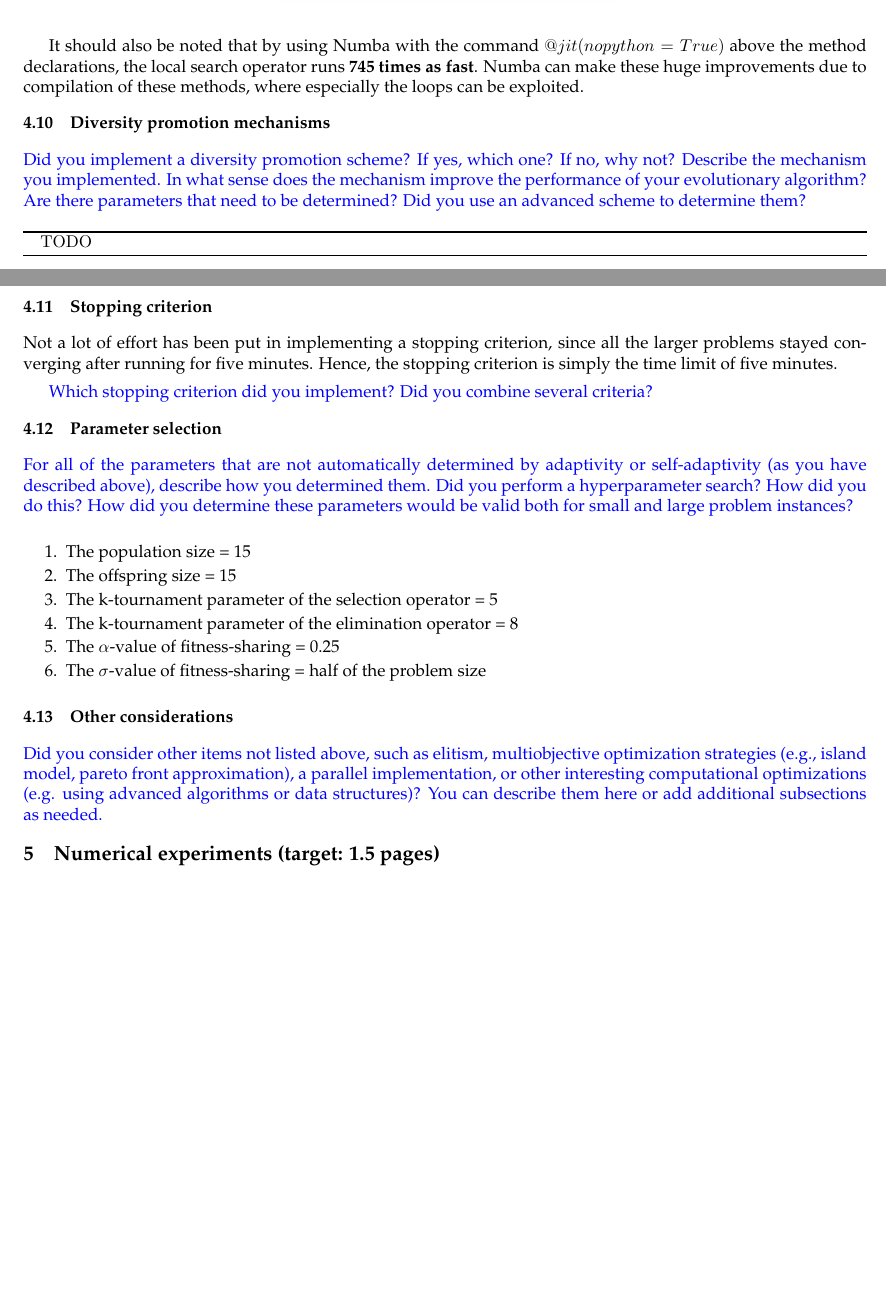
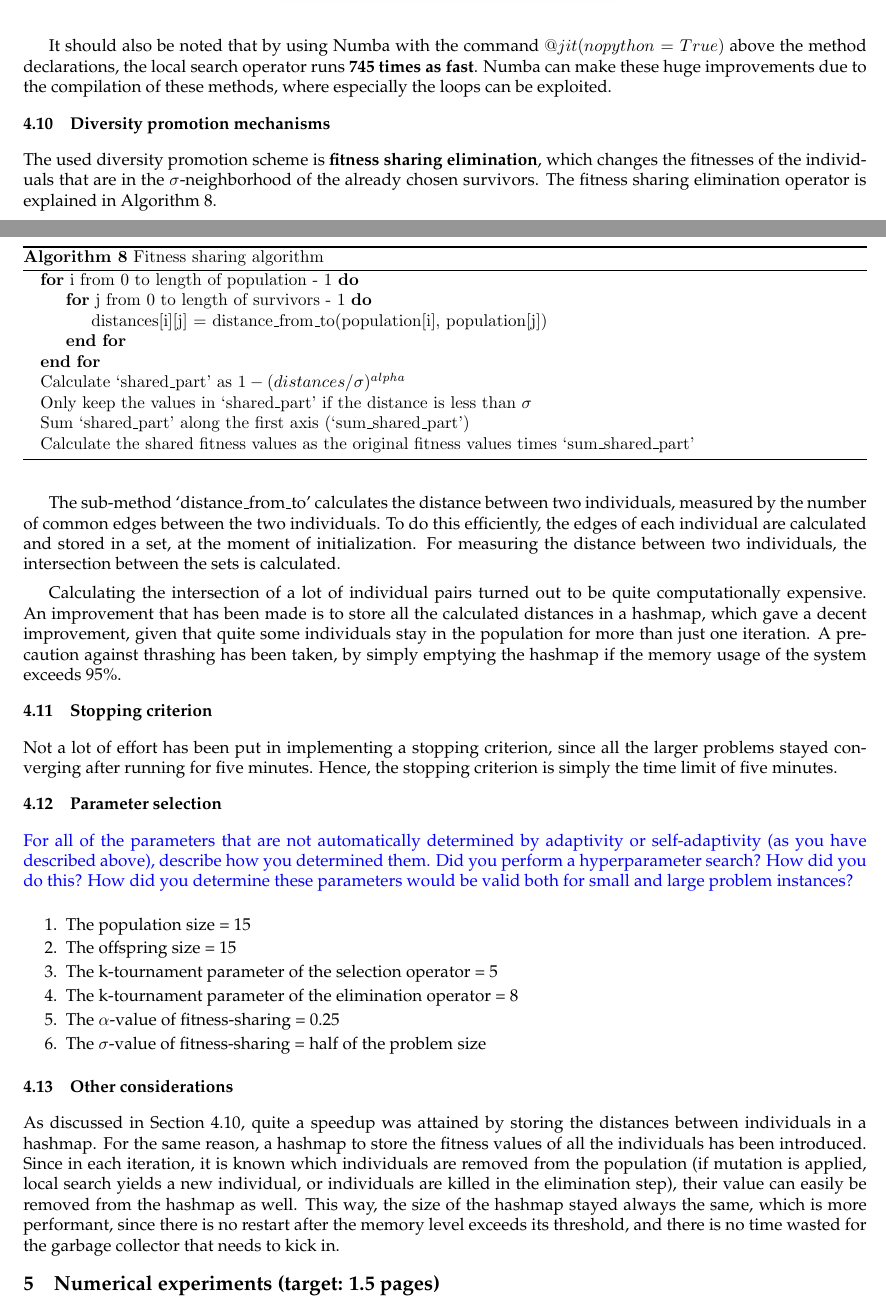
Before and after one commit to JorritWillaert/Genetic-Algorithms-and-Evolutionary-Computing-Project, a LaTeX document (report/EA_Template_Final.tex): two parts of pages 7 and 8 of 10, joined at a grey line, cut so that both start at the same text, the shorter picture padded with empty space. The pictures show the PDF file report/EA_Template_Final.pdf that the author committed with the source.

Commit message:
Further refinements

```diff
--- a/report/EA_Template_Final.tex
+++ b/report/EA_Template_Final.tex
@@ -360,6 +362,7 @@ It should also be noted that by using Numba with the command $@jit(nopython=True
 \subsection{Diversity promotion mechanisms}
 \label{diversity_promotion}
 %\ReplaceMe{Did you implement a diversity promotion scheme? If yes, which one? If no, why not? Describe the mechanism you implemented. In what sense does the mechanism improve the performance of your evolutionary algorithm? Are there parameters that need to be determined? Did you use an advanced scheme to determine them?}
+The used diversity promotion scheme is \textbf{fitness sharing elimination}, which changes the fitnesses of the individuals that are in the $\sigma$-neighborhood of the already chosen survivors. The fitness sharing elimination operator is explained in Algorithm \ref{fitness_sharing_algorithm}.
 
 \begin{algorithm}
 \begin{algorithmic}
@@ -367,6 +370,10 @@ It should also be noted that by using Numba with the command $@jit(nopython=True
 \label{fitness_sharing_algorithm}
 \For{i from 0 to length of population - 1}
 \For{j from 0 to length of survivors - 1}
-\State distances[i][j] = distance_from_to(population[i], population[j])
+\State distances[i][j] = distance\_from\_to(population[i], population[j])
 \EndFor
 \EndFor
+\State Calculate `shared\_part' as $1 - (distances / \sigma)^{alpha}$
+\State Only keep the values in `shared\_part' if the distance is less than $\sigma$
+\State Sum `shared\_part' along the first axis (`sum\_shared\_part')
+\State Calculate the shared fitness values as the original fitness values times `sum\_shared\_part'
@@ -377,14 +380,14 @@ It should also be noted that by using Numba with the command $@jit(nopython=True
 \end{algorithmic}
 \end{algorithm}
 
-The sub-method `distance_from_to' calculates the distance between two individuals, measured by the number of common edges between the two individuals. To do this efficiently, the edges of each individual are calculated and stored in a set, at the moment of initialization. For measuring the distance between two individuals, the intersection between the sets is calculated.
+The sub-method `distance\_from\_to' calculates the distance between two individuals, measured by the number of \textbf{common edges} between the two individuals. To do this efficiently, the edges of each individual are calculated and stored in a set, at the moment of initialization. For measuring the distance between two individuals, the intersection between the sets is calculated.
 
-Calculating the intersection of a lot of individual pairs turned out to be quite computationally expensive. An improvement that has been made is to store all the calculated distances in a hashmap, which gave a decent improvement, given that quite some individuals stay in the population for more than just one iteration. A precaution against thrashing has been taken, by simply emptying the hashmap if the memory usage of the system exceeds 95\%.
+Calculating the intersection of a lot of individual pairs over and over, turned out to be quite computationally expensive. An improvement that has been made is to store all the calculated distances in a hashmap, which gave a decent improvement, given that quite some individuals stay in the population for more than just one iteration. A precaution against thrashing has been taken, by simply emptying the hashmap if the memory usage of the system exceeds 95\%.
 
 \subsection{Stopping criterion}
 Not a lot of effort has been put in implementing a stopping criterion, since all the larger problems stayed converging after running for five minutes. Hence, the stopping criterion is simply the time limit of five minutes.
 
 % TODO maybe some other stopping criterion?
-\ReplaceMe{Which stopping criterion did you implement? Did you combine several criteria?}
+%\ReplaceMe{Which stopping criterion did you implement? Did you combine several criteria?}
 
 \subsection{Parameter selection}
@@ -401,11 +406,9 @@ Not a lot of effort has been put in implementing a stopping criterion, since all
 \end{enumerate}
 
 \subsection{Other considerations}
+As discussed in Section \ref{diversity_promotion}, quite a speedup was attained by storing the distances between individuals in a hashmap. For the same reason, a hashmap to store the fitness values of all the individuals has been introduced. Since in each iteration, it is known which individuals are removed from the population (if mutation is applied, local search yields a new individual, or individuals are killed in the elimination step), their value can easily be removed from the hashmap as well. This way, the size of the hashmap stayed always the same, which is more performant, since there is no restart after the memory level exceeds its threshold, and there is no time wasted for the garbage collector that needs to kick in.
 
-% TODO hashmaps for fitnesses
-% Elitism
-
-\ReplaceMe{Did you consider other items not listed above, such as elitism, multiobjective optimization strategies (e.g., island model, pareto front approximation), a parallel implementation, or other interesting computational optimizations (e.g. using advanced algorithms or data structures)? You can describe them here or add additional subsections as needed.}
+%\ReplaceMe{Did you consider other items not listed above, such as elitism, multiobjective optimization strategies (e.g., island model, pareto front approximation), a parallel implementation, or other interesting computational optimizations (e.g. using advanced algorithms or data structures)? You can describe them here or add additional subsections as needed.}
 
 
 \section{Numerical experiments (target: 1.5 pages)}
```
Also changed, not shown: report/EA_Template_Final.pdf, report/EA_Template_Final.tex (16 more changed lines).
